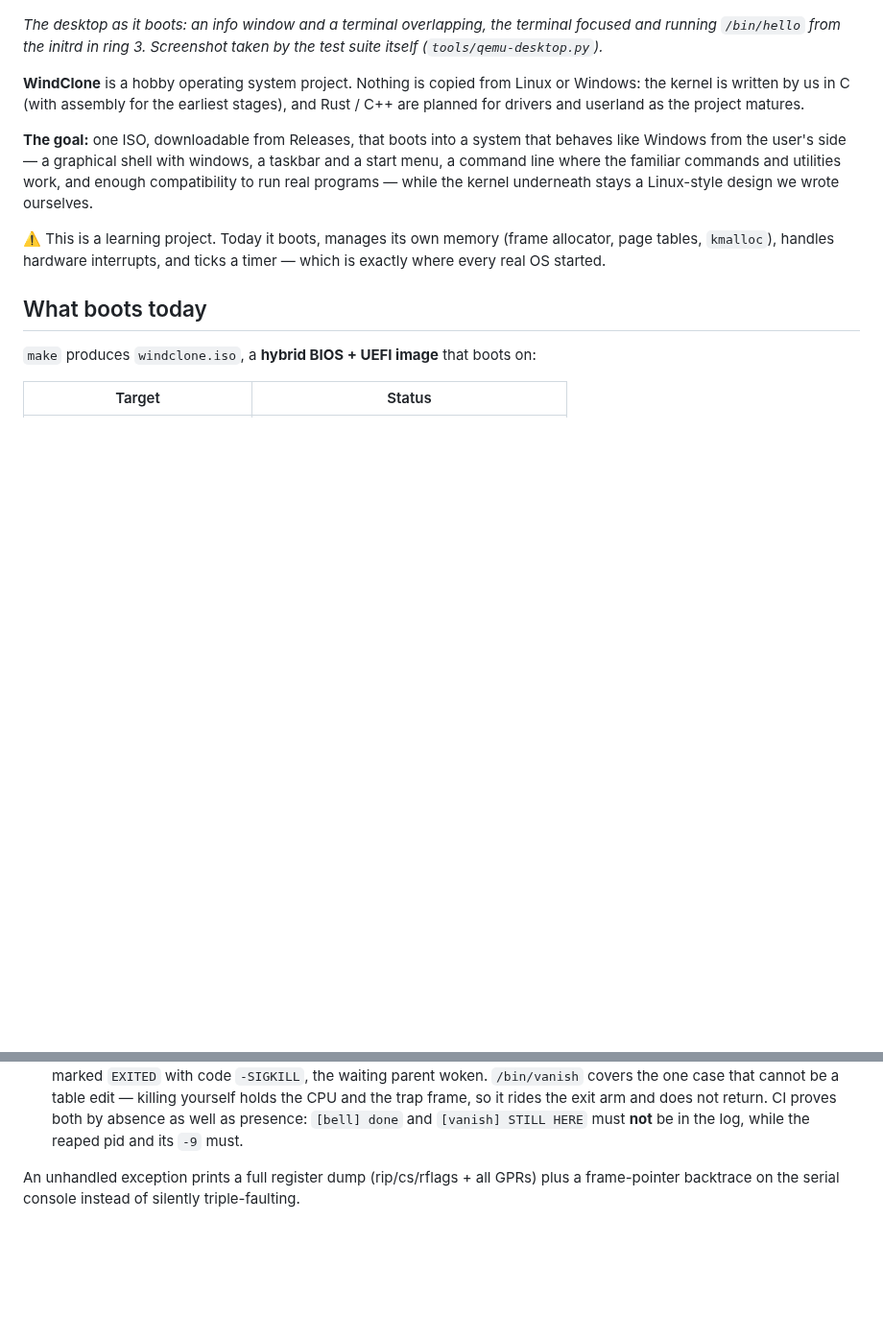
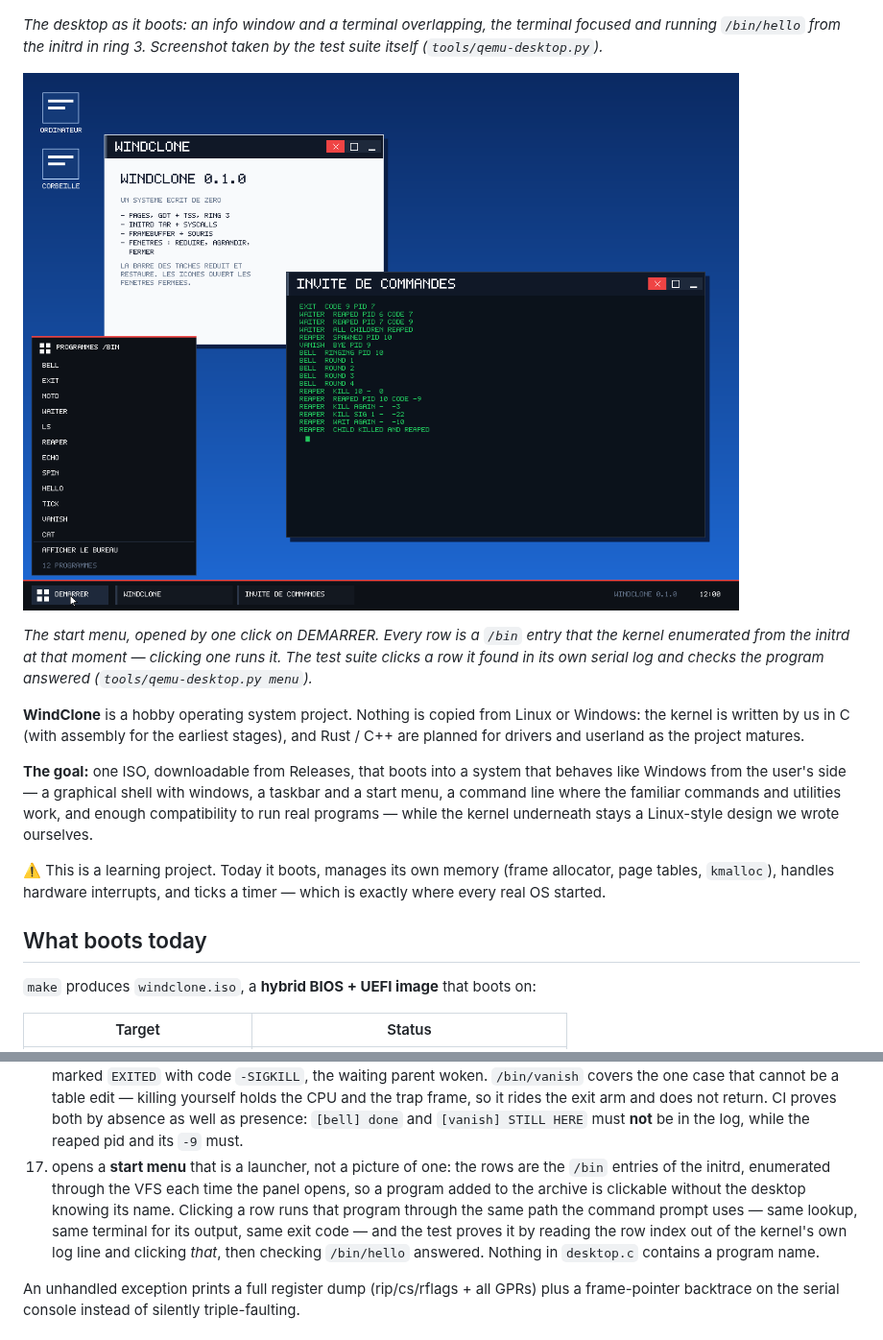
Before and after one commit to cameleonnbss/windclone, a Markdown page: README.md, 2 parts joined by grey strips. Shown at 96% size. Drawn GitHub-style; pictures changed too: docs/screenshots/start-menu.png (added); blank space fills up the shorter version.

```diff
--- a/README.md
+++ b/README.md
@@ -11,6 +11,14 @@ buttons and desktop icons](docs/screenshots/desktop.png)
 *The desktop as it boots: an info window and a terminal overlapping, the
 terminal focused and running `/bin/hello` from the initrd in ring 3.
 Screenshot taken by the test suite itself (`tools/qemu-desktop.py`).*
+
+![WindClone start menu: twelve program rows read out of /bin in the initrd,
+above the DEMARRER button](docs/screenshots/start-menu.png)
+
+*The start menu, opened by one click on DEMARRER. Every row is a `/bin`
+entry that the kernel enumerated from the initrd at that moment — clicking
+one runs it. The test suite clicks a row it found in its own serial log and
+checks the program answered (`tools/qemu-desktop.py menu`).*
 
 **WindClone** is a hobby operating system project. Nothing is copied from
 Linux or Windows: the kernel is written by us in C (with assembly for the
@@ -125,6 +133,14 @@ On boot the kernel:
    trap frame, so it rides the exit arm and does not return. CI proves both by
    absence as well as presence: `[bell] done` and `[vanish] STILL HERE` must
    **not** be in the log, while the reaped pid and its `-9` must.
+17. opens a **start menu** that is a launcher, not a picture of one: the rows
+   are the `/bin` entries of the initrd, enumerated through the VFS each time
+   the panel opens, so a program added to the archive is clickable without the
+   desktop knowing its name. Clicking a row runs that program through the same
+   path the command prompt uses — same lookup, same terminal for its output,
+   same exit code — and the test proves it by reading the row index out of the
+   kernel's own log line and clicking *that*, then checking `/bin/hello`
+   answered. Nothing in `desktop.c` contains a program name.
 
 An unhandled exception prints a full register dump (rip/cs/rflags + all GPRs)
 plus a frame-pointer backtrace on the serial console instead of silently
```
Also changed, not shown: docs/ROADMAP.md (+20 -4 lines), 5 other files.
